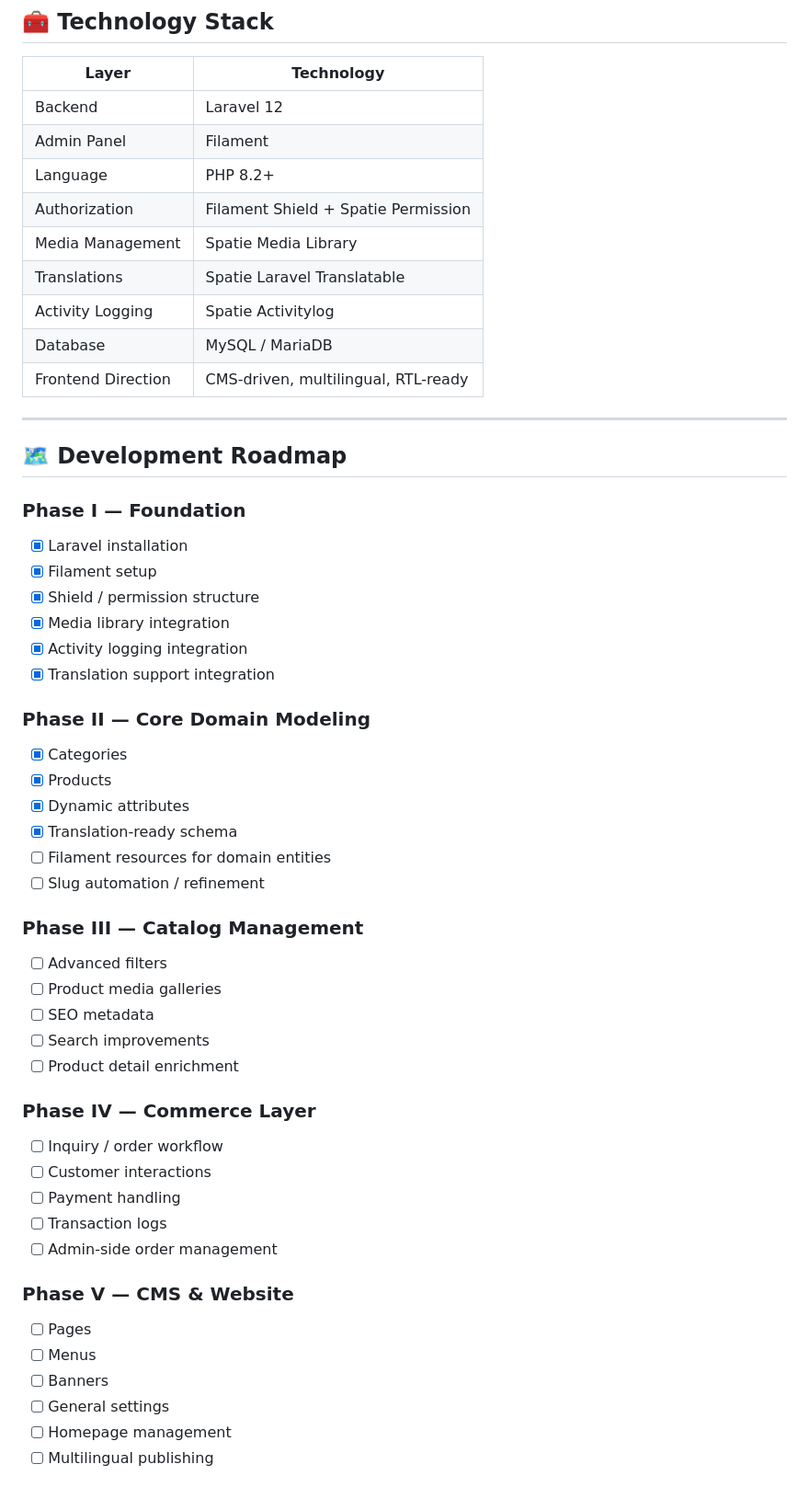
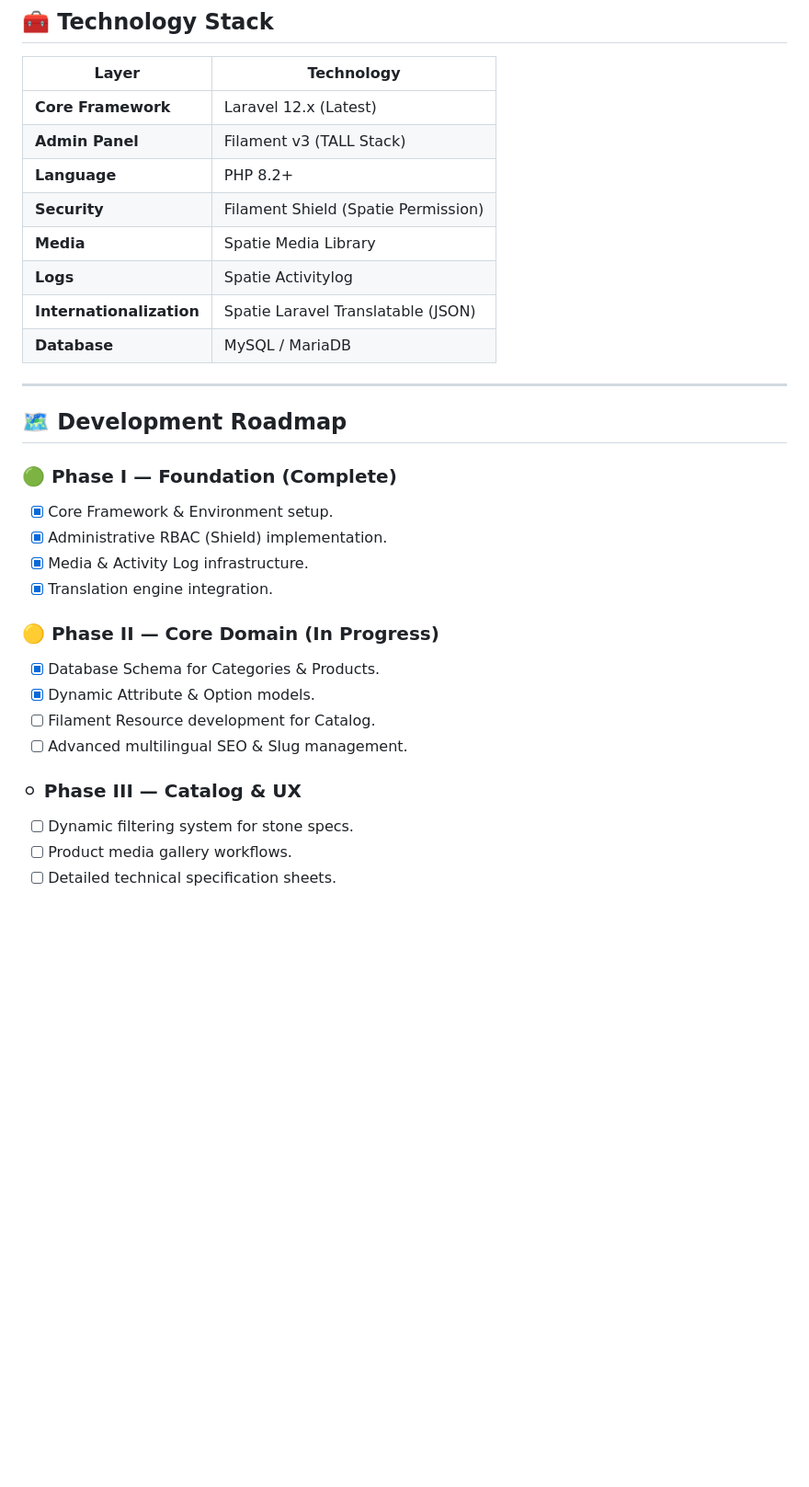
Before and after one commit to NziCode/stone-trading-platform, a Markdown page: README.md, the part around one of its changes. Shown at 92% size. Drawn GitHub-style; blank space fills up the shorter version.

Commit message:
docs: finalize professional portfolio readme and metadata

```diff
--- a/README.md
+++ b/README.md
@@ -221,55 +70,33 @@ This means the project is ready for **core domain implementation** and **Filamen
 
 | Layer | Technology |
 |------|------------|
-| Backend | Laravel 12 |
-| Admin Panel | Filament |
-| Language | PHP 8.2+ |
-| Authorization | Filament Shield + Spatie Permission |
-| Media Management | Spatie Media Library |
-| Translations | Spatie Laravel Translatable |
-| Activity Logging | Spatie Activitylog |
-| Database | MySQL / MariaDB |
-| Frontend Direction | CMS-driven, multilingual, RTL-ready |
+| **Core Framework** | Laravel 12.x (Latest) |
+| **Admin Panel** | Filament v3 (TALL Stack) |
+| **Language** | PHP 8.2+ |
+| **Security** | Filament Shield (Spatie Permission) |
+| **Media** | Spatie Media Library |
+| **Logs** | Spatie Activitylog |
+| **Internationalization** | Spatie Laravel Translatable (JSON) |
+| **Database** | MySQL / MariaDB |
 
 ---
 
 ## 🗺️ Development Roadmap
 
-### Phase I — Foundation
-- [x] Laravel installation
-- [x] Filament setup
-- [x] Shield / permission structure
-- [x] Media library integration
-- [x] Activity logging integration
-- [x] Translation support integration
+### 🟢 Phase I — Foundation (Complete)
+- [x] Core Framework & Environment setup.
+- [x] Administrative RBAC (Shield) implementation.
+- [x] Media & Activity Log infrastructure.
+- [x] Translation engine integration.
 
-### Phase II — Core Domain Modeling
-- [x] Categories
-- [x] Products
-- [x] Dynamic attributes
-- [x] Translation-ready schema
-- [ ] Filament resources for domain entities
-- [ ] Slug automation / refinement
+### 🟡 Phase II — Core Domain (In Progress)
+- [x] Database Schema for Categories & Products.
+- [x] Dynamic Attribute & Option models.
+- [ ] Filament Resource development for Catalog.
+- [ ] Advanced multilingual SEO & Slug management.
 
-### Phase III — Catalog Management
-- [ ] Advanced filters
-- [ ] Product media galleries
-- [ ] SEO metadata
-- [ ] Search improvements
-- [ ] Product detail enrichment
+### ⚪ Phase III — Catalog & UX
+- [ ] Dynamic filtering system for stone specs.
+- [ ] Product media gallery workflows.
+- [ ] Detailed technical specification sheets.
 
-### Phase IV — Commerce Layer
-- [ ] Inquiry / order workflow
-- [ ] Customer interactions
-- [ ] Payment handling
-- [ ] Transaction logs
-- [ ] Admin-side order management
-
-### Phase V — CMS & Website
-- [ ] Pages
-- [ ] Menus
-- [ ] Banners
-- [ ] General settings
-- [ ] Homepage management
-- [ ] Multilingual publishing
-
```
Also changed, not shown: other parts of README.md (+37 -210 lines).
